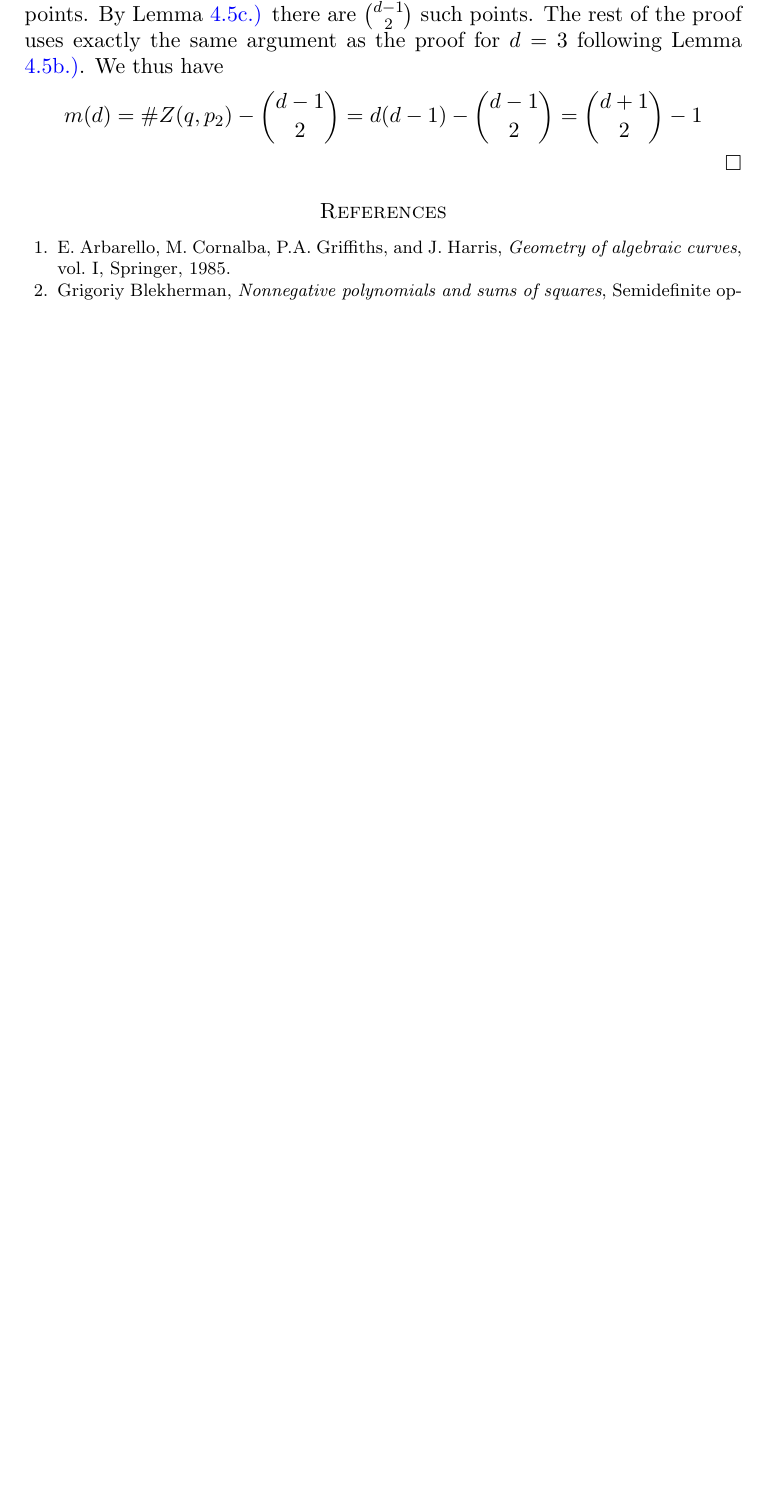
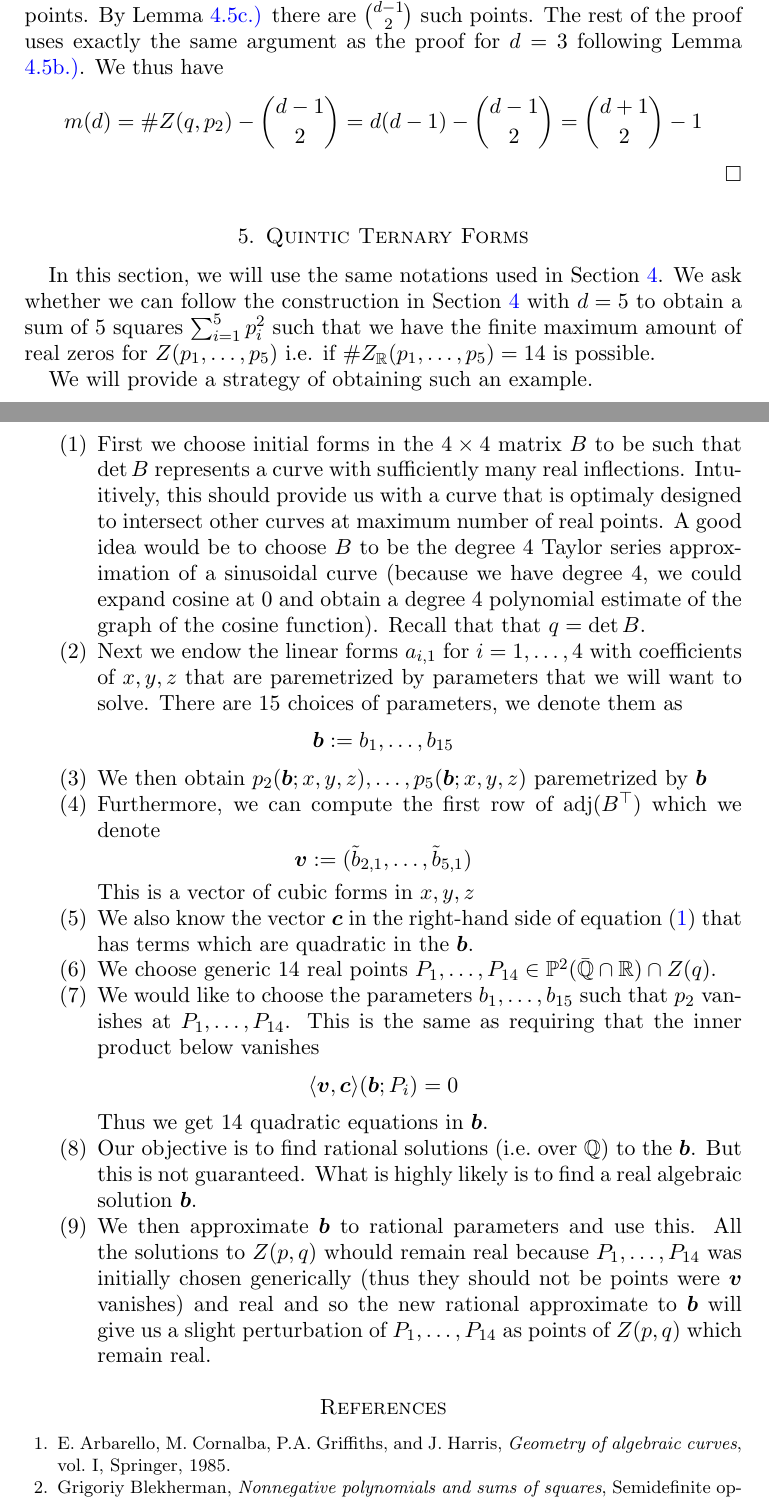
Before and after one commit to slap/paper-rational3644, a LaTeX problem sheet (examples3644-minimal.tex, which reads quintic_ternary_forms.tex): part of page 11 of 12 before the commit and two parts of pages 11 and 12 of 13 after it, the two joined at a grey line, cut so that both start at the same text, the shorter picture padded with empty space. Compiled offline with pdfLaTeX.

Commit message:
added the fifth chapter with rough description of construction of maximum real points

```diff
--- a/examples3644-minimal.tex
+++ b/examples3644-minimal.tex
@@ -87,6 +87,7 @@ linkcolor=blue
 \newtheorem{cor}[theorem]{Corollary}
 \newtheorem{prop}[theorem]{Proposition}
 \newtheorem{exam}[theorem]{Example}
+\newtheorem{const}[theorem]{Construction}
 %%% free theorem styles
 \newcommand{\thistheoremname}{}
 \newtheorem{genericthm}[theorem]{\thistheoremname}
--- /dev/null
+++ b/quintic_ternary_forms.tex
@@ -0,0 +1,36 @@
+\section{Quintic Ternary Forms}
+
+In this section, we will use the same notations used in Section \ref{general_sec}.
+We ask whether we can follow the construction in Section \ref{general_sec} with $d=5$ to obtain a sum of 5 squares
+$\sum_{i=1}^5 p_i^2$ such that we have the finite maximum amount of real zeros for $Z(p_1,\dots, p_5)$ i.e.
+if $\# Z_{\R}(p_1,\dots, p_5) = 14$ is possible.
+
+We will provide a strategy of obtaining such an example.
+
+\begin{enumerate}
+\item First we choose initial forms in the $4\times 4$ matrix $B$ to be such that $\det B$ represents a curve with
+sufficiently many real inflections. Intuitively, this should provide us with a curve that is optimaly designed to
+intersect other curves at maximum number of real points. A good idea would be to choose $B$ to be the degree $4$ Taylor
+series approximation of a sinusoidal curve (because we have degree $4$, we could expand cosine at $0$ and obtain a
+degree $4$ polynomial estimate of the graph of the cosine function). Recall that that $q=\det B$.
+\item Next we endow the linear forms $a_{i,1}$ for $i=1,\dots, 4$ with coefficients of $x,y,z$ that are paremetrized
+by parameters that we will want to solve. There are $15$ choices of parameters, we denote them as
+$$\bm b := b_1,\dots, b_{15}$$
+\item We then obtain $p_2(\bm b;x,y,z),\dots, p_5(\bm b;x,y,z)$ paremetrized by $\bm b$
+\item Furthermore, we can compute the first row of $\adj(B^\top)$ which we denote
+$$\bm v := (\tilde b_{2,1},\dots, \tilde b_{5,1})$$
+This is a vector of cubic forms in $x,y,z$
+\item We also know the vector $\bm c$ in the right-hand side of equation \eqref{Bac_eqn} that has terms which are
+quadratic in the $\bm b$.
+\item We choose generic $14$ real points $P_1,\dots, P_{14} \in \P^2(\bar \Q\cap\R) \cap Z(q)$.
+\item We would like to choose the parameters $b_1,\dots, b_{15}$ such that $p_2$ vanishes at $P_1,\dots, P_{14}$.
+This is the same as requiring that the inner product below vanishes
+$$\spn{\bm v, \bm c}(\bm b;P_i) = 0$$
+Thus we get $14$ quadratic equations in $\bm b$.
+\item Our objective is to find rational solutions (i.e.\ over $\Q$) to the $\bm b$. But this is not guaranteed. What
+is highly likely is to find a real algebraic solution $\bm b$.
+\item We then approximate $\bm b$ to rational parameters and use this. All the solutions to $Z(p,q)$ whould remain real
+because $P_1,\dots, P_{14}$ was initially chosen generically (thus they should not be points were $\bm v$ vanishes)
+and real and so the new rational approximate to $\bm b$ will give us a slight perturbation of $P_1,\dots,P_{14}$ as
+points of $Z(p,q)$ which remain real.
+\end{enumerate}
```
Also changed, not shown: examples/max_3_6_real.txt (added, +10 -0 lines), computations/quartic-4variables-uniqueSolution-stepByStep.pdf (deleted), examples3644-minimal.tex (25 more changed lines), 2 other files.
